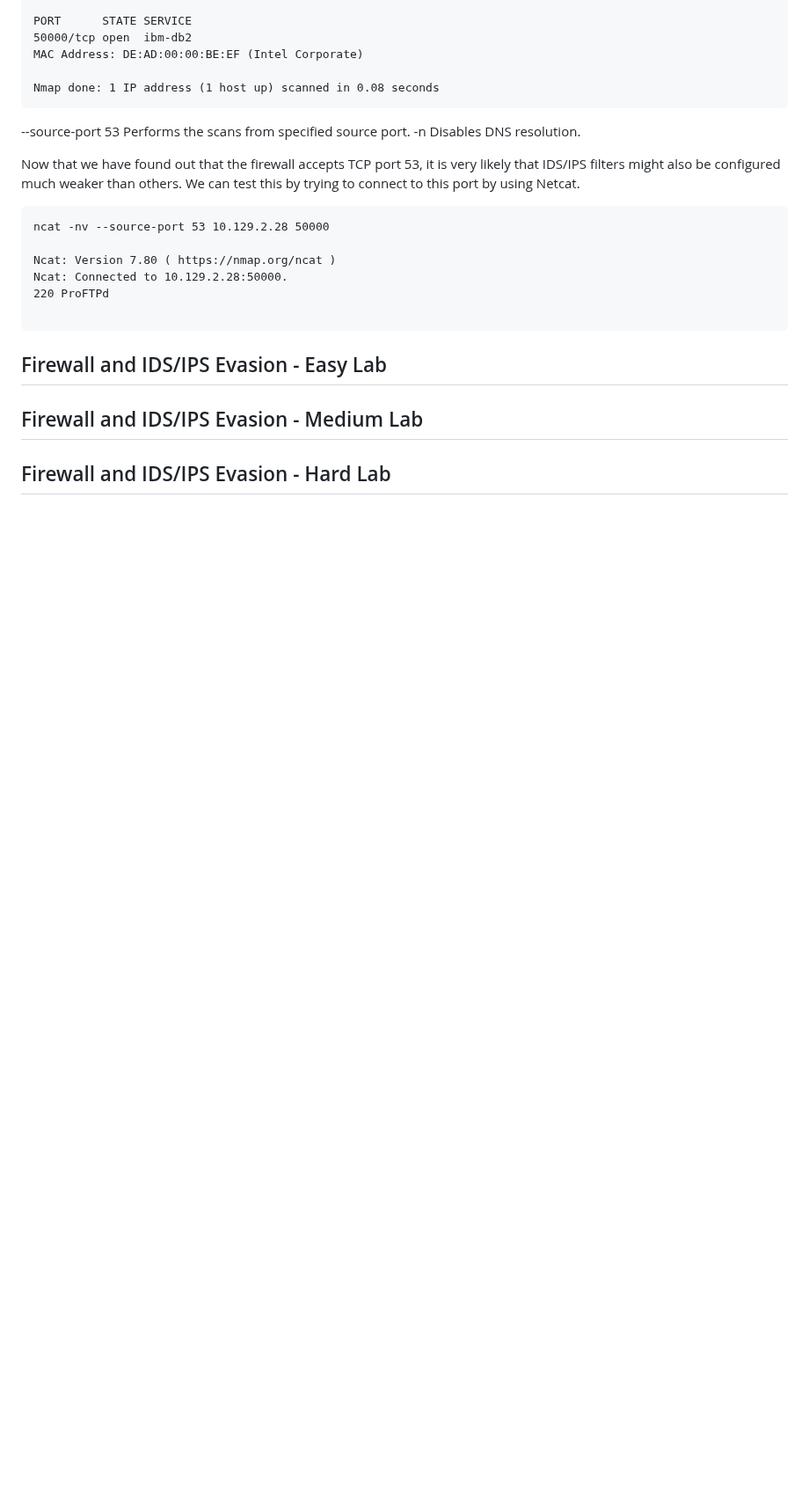
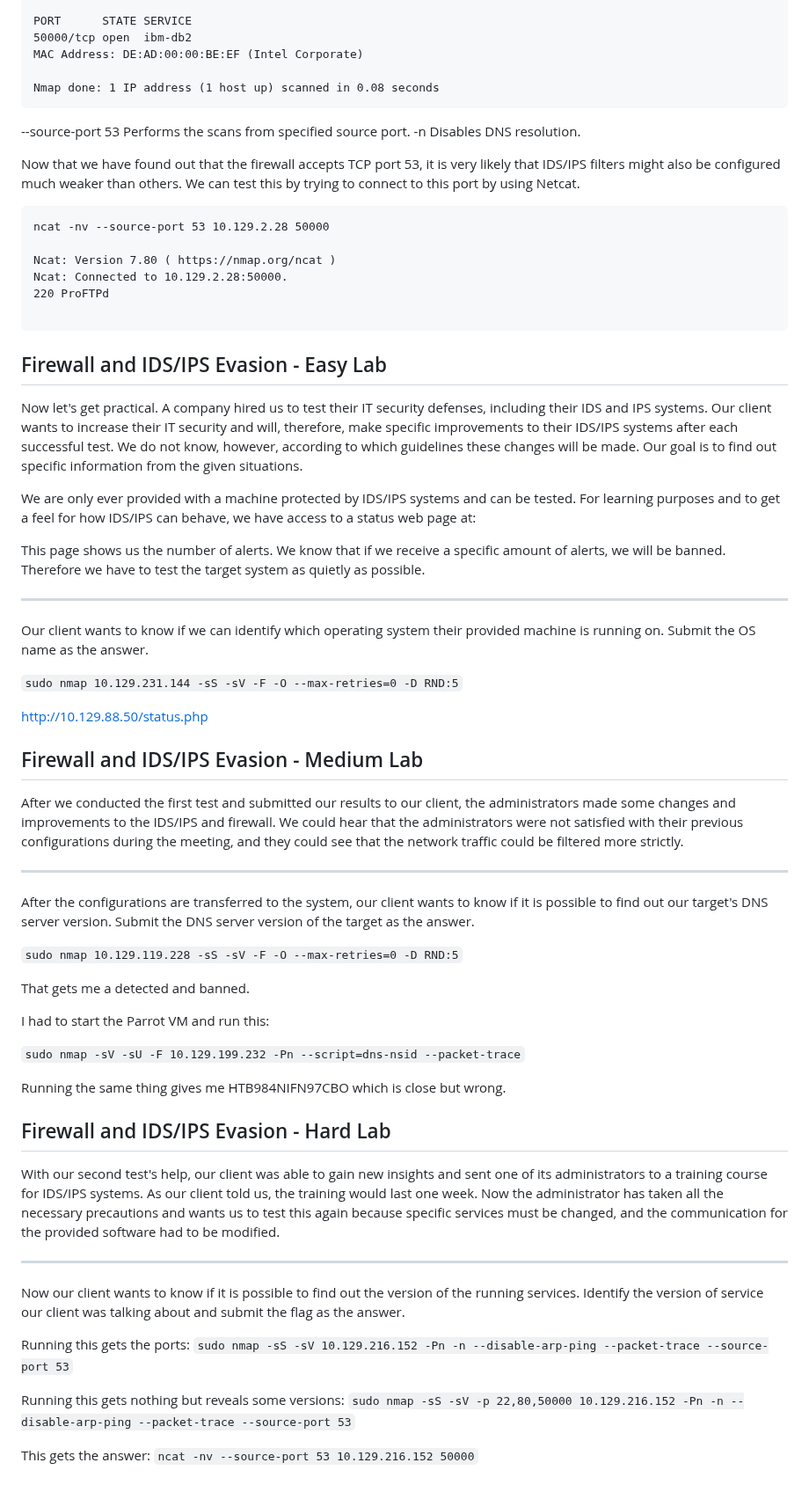
Before and after one commit to atutko2/HackTheBox, a Markdown page: Modules/NetworkEnum/nmap.md, the part around the change. Shown at 88% size. Rendered like a GitHub page; blank space fills up the shorter version.

```diff
--- a/Modules/NetworkEnum/nmap.md
+++ b/Modules/NetworkEnum/nmap.md
@@ -1084,6 +1084,49 @@ Ncat: Connected to 10.129.2.28:50000.
 
 ## Firewall and IDS/IPS Evasion - Easy Lab
 
+Now let's get practical. A company hired us to test their IT security defenses, including their IDS and IPS systems. Our client wants to increase their IT security and will, therefore, make specific improvements to their IDS/IPS systems after each successful test. We do not know, however, according to which guidelines these changes will be made. Our goal is to find out specific information from the given situations.
+
+We are only ever provided with a machine protected by IDS/IPS systems and can be tested. For learning purposes and to get a feel for how IDS/IPS can behave, we have access to a status web page at:
+
+This page shows us the number of alerts. We know that if we receive a specific amount of alerts, we will be banned. Therefore we have to test the target system as quietly as possible.
+
+-----------------------------
+Our client wants to know if we can identify which operating system their provided machine is running on. Submit the OS name as the answer.
+
+`sudo nmap 10.129.231.144 -sS -sV -F -O --max-retries=0 -D RND:5`
+
+http://10.129.88.50/status.php
+
 ## Firewall and IDS/IPS Evasion - Medium Lab
 
+After we conducted the first test and submitted our results to our client, the administrators made some changes and improvements to the IDS/IPS and firewall. We could hear that the administrators were not satisfied with their previous configurations during the meeting, and they could see that the network traffic could be filtered more strictly.
+
+------------------------
+
+After the configurations are transferred to the system, our client wants to know if it is possible to find out our target's DNS server version. Submit the DNS server version of the target as the answer.
+
+`sudo nmap 10.129.119.228 -sS -sV -F -O --max-retries=0 -D RND:5`
+
+That gets me a detected and banned.
+
+I had to start the Parrot VM and run this:
+
+`sudo nmap -sV -sU -F 10.129.199.232 -Pn --script=dns-nsid --packet-trace`
+
+Running the same thing gives me HTB984NIFN97CBO which is close but wrong.
+
 ## Firewall and IDS/IPS Evasion - Hard Lab
+
+With our second test's help, our client was able to gain new insights and sent one of its administrators to a training course for IDS/IPS systems. As our client told us, the training would last one week. Now the administrator has taken all the necessary precautions and wants us to test this again because specific services must be changed, and the communication for the provided software had to be modified.
+
+---------------------------
+Now our client wants to know if it is possible to find out the version of the running services. Identify the version of service our client was talking about and submit the flag as the answer.
+
+Running this gets the ports:
+`sudo nmap -sS -sV 10.129.216.152 -Pn -n --disable-arp-ping --packet-trace --source-port 53`
+
+Running this gets nothing but reveals some versions:
+`sudo nmap -sS -sV -p 22,80,50000 10.129.216.152 -Pn -n --disable-arp-ping --packet-trace --source-port 53`
+
+This gets the answer:
+`ncat -nv --source-port 53 10.129.216.152 50000`
```
Also changed, not shown: Modules/Footprinting/Footprinting.md (added, +51 -0 lines).
